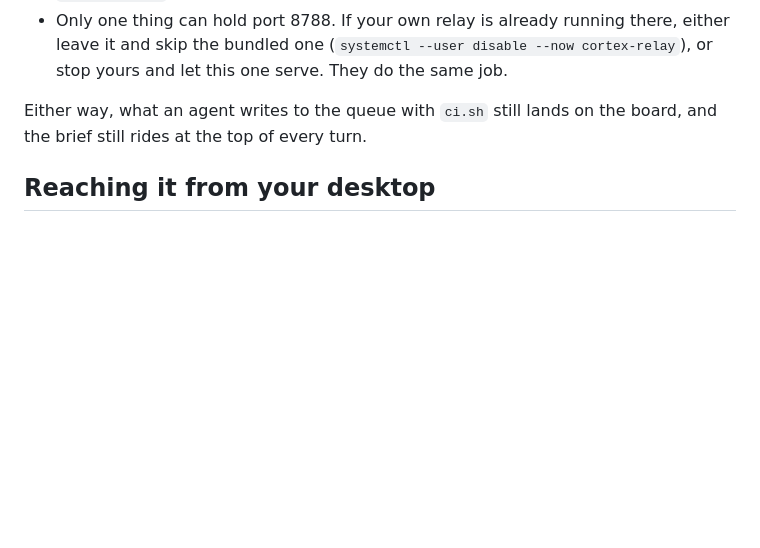
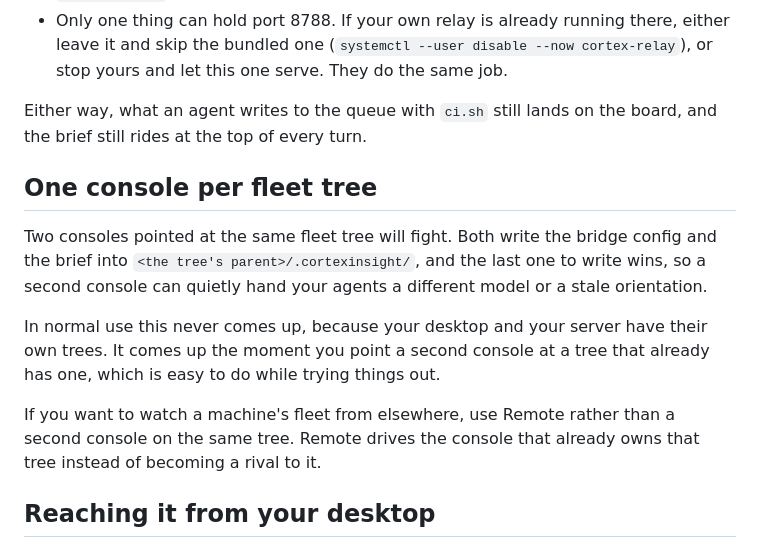
Before and after one commit to InitiumBuilders/CortexInsight-Public, a Markdown page: linux/README.md, the part around the change. GitHub-like rendering; blank space fills up the shorter version.

Commit message:
docs: one console per fleet tree
Two consoles pointed at the same tree both write the bridge config and the brief
into it, and the last one to write wins, so a second console can quietly hand
your agents a different model or a stale orientation. It never comes up in
normal use, because a desktop and a server have their own trees; it comes up the
moment you point a second one at a tree that already has an owner, which is easy
to do while trying things out. Remote exists for exactly that case: it drives
the console that already owns the tree rather than becoming a rival to it.

Co-Authored-By: Claude Opus 5 <noreply@anthropic.com>

```diff
--- a/linux/README.md
+++ b/linux/README.md
@@ -197,6 +197,21 @@ Two things to know if you had a relay there already:
 Either way, what an agent writes to the queue with `ci.sh` still lands on the
 board, and the brief still rides at the top of every turn.
 
+## One console per fleet tree
+
+Two consoles pointed at the same fleet tree will fight. Both write the bridge
+config and the brief into `<the tree's parent>/.cortexinsight/`, and the last
+one to write wins, so a second console can quietly hand your agents a different
+model or a stale orientation.
+
+In normal use this never comes up, because your desktop and your server have
+their own trees. It comes up the moment you point a second console at a tree
+that already has one, which is easy to do while trying things out.
+
+If you want to watch a machine's fleet from elsewhere, use Remote rather than a
+second console on the same tree. Remote drives the console that already owns
+that tree instead of becoming a rival to it.
+
 ## Reaching it from your desktop
 
 Open CortexInsight on your Windows or Mac machine and go to **Remote** in the
```
